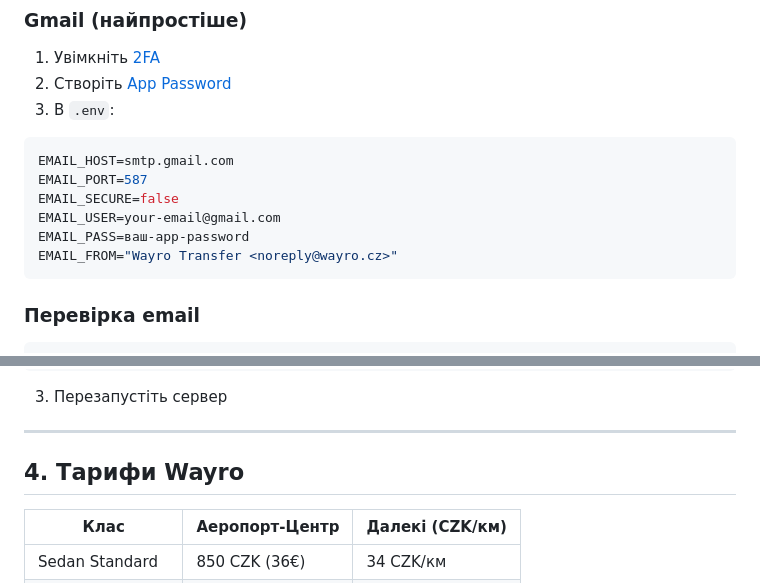
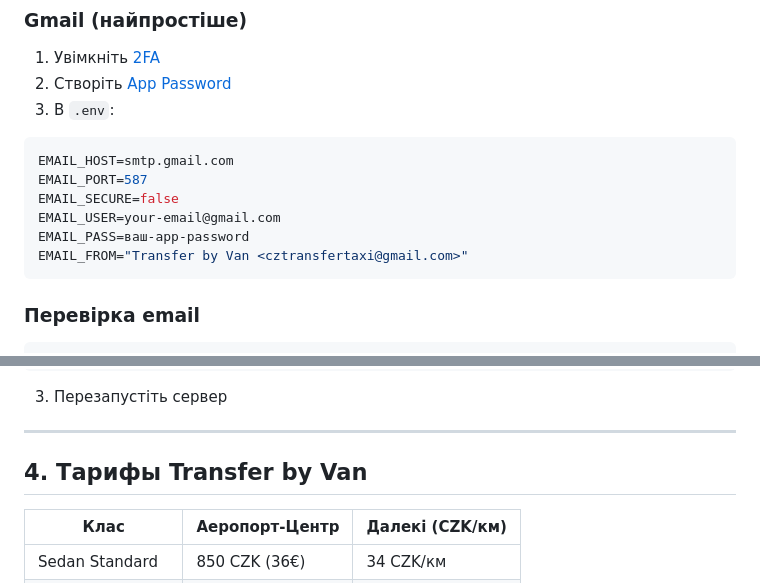
Before and after one commit to pradax999-hub/transer, a Markdown page: README.md, 2 parts joined by grey strips. GitHub-like rendering.

````diff
--- a/README.md
+++ b/README.md
@@ -144,7 +144,7 @@ EMAIL_PORT=587
 EMAIL_SECURE=false
 EMAIL_USER=your-email@gmail.com
 EMAIL_PASS=ваш-app-password
-EMAIL_FROM="Wayro Transfer <noreply@wayro.cz>"
+EMAIL_FROM="Transfer by Van <cztransfertaxi@gmail.com>"
 ```
 
 ### Перевірка email
@@ -167,7 +167,7 @@ STRIPE_WEBHOOK_SECRET=whsec_...
 
 ---
 
-## 4. Тарифи Wayro
+## 4. Тарифы Transfer by Van
 | Клас | Аеропорт-Центр | Далекі (CZK/км) |
 |------|---------------|-----------------|
 | Sedan Standard | 850 CZK (36€) | 34 CZK/км |
````
Also changed, not shown: other parts of README.md (+5 -7 lines).
